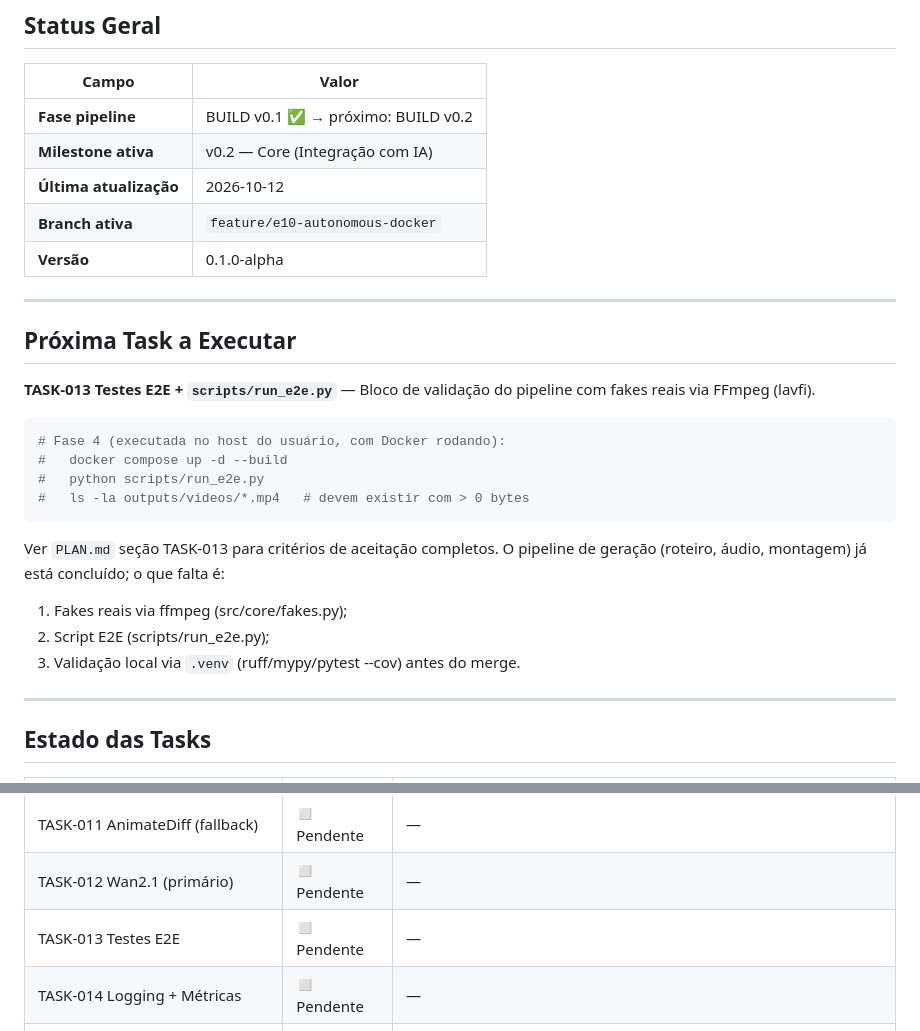
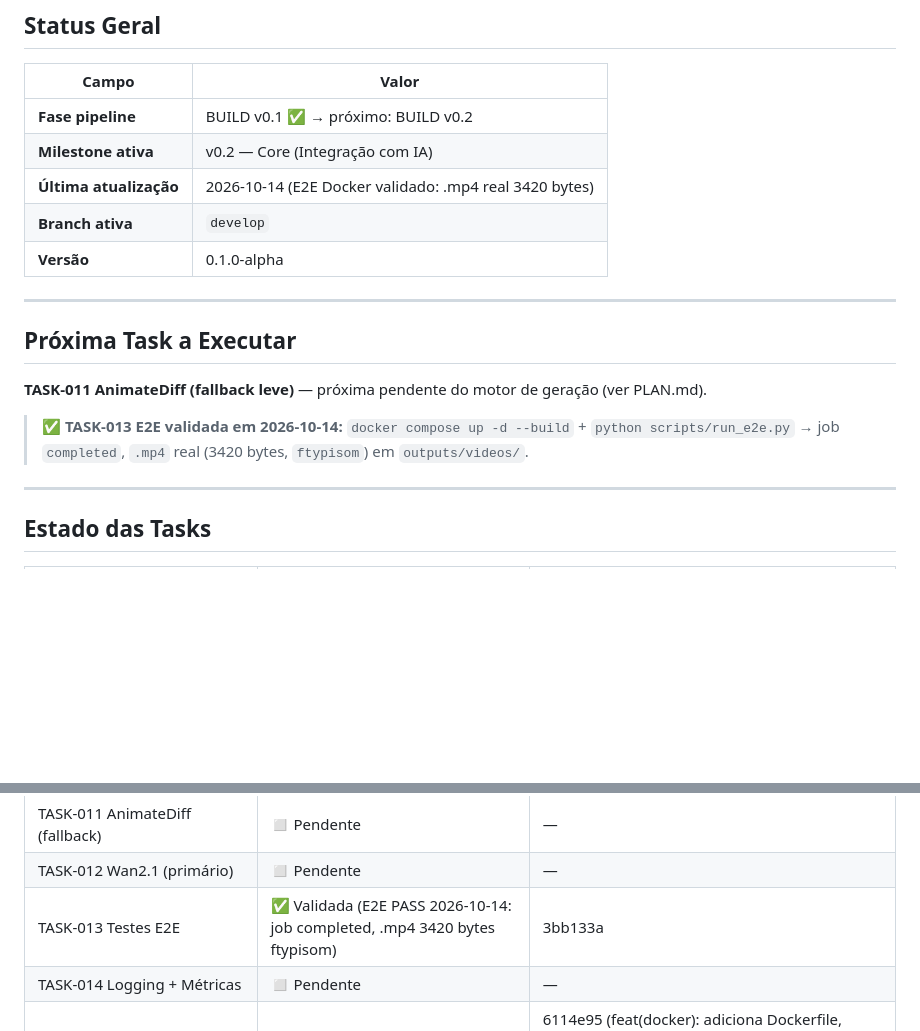
Before and after one commit to Eli0rf/geracao-video-ia, a Markdown page: CONTEXT.md, 2 parts joined by grey strips. Rendered like a GitHub page; blank space fills up the shorter version.

Commit message:
docs(context): TASK-013 validada E2E, proxima TASK-011

````diff
--- a/CONTEXT.md
+++ b/CONTEXT.md
@@ -13,28 +13,17 @@
 |---|---|
 | **Fase pipeline** | BUILD v0.1 ✅ → próximo: BUILD v0.2 |
 | **Milestone ativa** | v0.2 — Core (Integração com IA) |
-| **Última atualização** | 2026-10-12 |
-| **Branch ativa** | `feature/e10-autonomous-docker` |
+| **Última atualização** | 2026-10-14 (E2E Docker validado: .mp4 real 3420 bytes) |
+| **Branch ativa** | `develop` |
 | **Versão** | 0.1.0-alpha |
 
 ---
 
 ## Próxima Task a Executar
 
-**TASK-013 Testes E2E + `scripts/run_e2e.py`** — Bloco de validação do pipeline com fakes reais via FFmpeg (lavfi).
+**TASK-011 AnimateDiff (fallback leve)** — próxima pendente do motor de geração (ver PLAN.md).
 
-```bash
-# Fase 4 (executada no host do usuário, com Docker rodando):
-#   docker compose up -d --build
-#   python scripts/run_e2e.py
-#   ls -la outputs/videos/*.mp4   # devem existir com > 0 bytes
-```
-
-Ver `PLAN.md` seção TASK-013 para critérios de aceitação completos.
-O pipeline de geração (roteiro, áudio, montagem) já está concluído; o que falta é:
-  1. Fakes reais via ffmpeg (src/core/fakes.py);
-  2. Script E2E (scripts/run_e2e.py);
-  3. Validação local via `.venv` (ruff/mypy/pytest --cov) antes do merge.
+> ✅ **TASK-013 E2E validada em 2026-10-14:** `docker compose up -d --build` + `python scripts/run_e2e.py` → job `completed`, `.mp4` real (3420 bytes, `ftypisom`) em `outputs/videos/`.
 
 ---
 
@@ -54,7 +43,7 @@ O pipeline de geração (roteiro, áudio, montagem) já está concluído; o que
 | TASK-010 Worker assíncrono | ◻ Pendente | — (ver TASK-019/020) |
 | TASK-011 AnimateDiff (fallback) | ◻ Pendente | — |
 | TASK-012 Wan2.1 (primário) | ◻ Pendente | — |
-| TASK-013 Testes E2E | ◻ Pendente | — |
+| TASK-013 Testes E2E | ✅ Validada (E2E PASS 2026-10-14: job completed, .mp4 3420 bytes ftypisom) | 3bb133a |
 | TASK-014 Logging + Métricas | ◻ Pendente | — |
 | TASK-015 Docker | ✅ Concluída | 6114e95 (feat(docker): adiciona Dockerfile, docker-compose.yml e targets de containerização no Makefile) |
 | TASK-016 OllamaScriptGenerator | ✅ Concluída | PR-2 (Bloco 2) |
````
